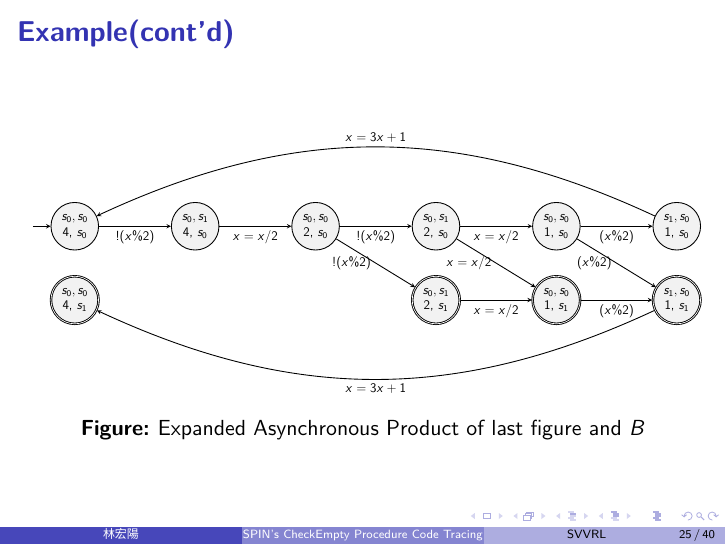
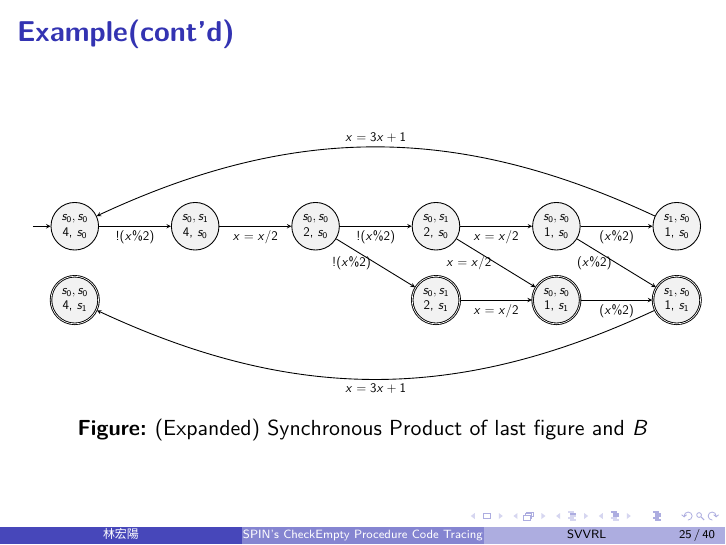
Before and after one commit to jjoojjoo123/SVVRL, LaTeX slides (SPIN_presentation/SPIN_presentation.tex): page 31 of 50. Compiled offline with XeLaTeX; a missing font is replaced by an installed copy or a similar font.

```diff
--- a/SPIN_presentation/SPIN_presentation.tex
+++ b/SPIN_presentation/SPIN_presentation.tex
@@ -586,7 +586,7 @@
 			\draw (s1s01s1) edge[bend left = 25] node[below]{$x=3x+1$} (s0s04s1);
 		\end{tikzpicture}
 		\end{adjustbox}
-		\caption{Expanded Asynchronous Product of last figure and $B$}
+		\caption{(Expanded) Synchronous Product of last figure and $B$}
 	\end{figure}
 \end{frame}
 
```
Also changed, not shown: 1 other file.
